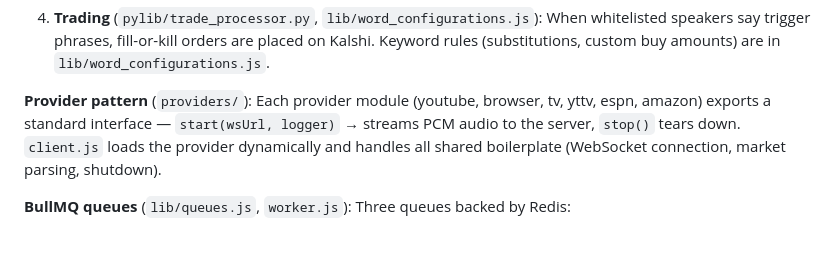
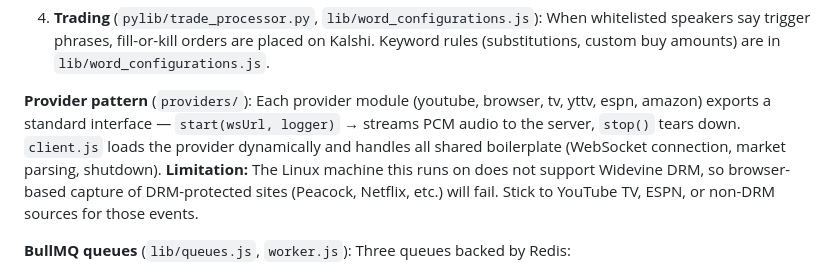
Before and after one commit to nmannes/ActiveListening, a Markdown page: CLAUDE.md, the part around the change. GitHub-like rendering; blank space fills up the shorter version.

Commit message:
Add DRM limitation note to CLAUDE.md
Co-Authored-By: Claude <noreply@anthropic.com>

```diff
--- a/CLAUDE.md
+++ b/CLAUDE.md
@@ -62,7 +62,7 @@ node lib/speaker_identification.test.js
 
 4. **Trading** (`pylib/trade_processor.py`, `lib/word_configurations.js`): When whitelisted speakers say trigger phrases, fill-or-kill orders are placed on Kalshi. Keyword rules (substitutions, custom buy amounts) are in `lib/word_configurations.js`.
 
-**Provider pattern** (`providers/`): Each provider module (youtube, browser, tv, yttv, espn, amazon) exports a standard interface — `start(wsUrl, logger)` → streams PCM audio to the server, `stop()` tears down. `client.js` loads the provider dynamically and handles all shared boilerplate (WebSocket connection, market parsing, shutdown).
+**Provider pattern** (`providers/`): Each provider module (youtube, browser, tv, yttv, espn, amazon) exports a standard interface — `start(wsUrl, logger)` → streams PCM audio to the server, `stop()` tears down. `client.js` loads the provider dynamically and handles all shared boilerplate (WebSocket connection, market parsing, shutdown). **Limitation:** The Linux machine this runs on does not support Widevine DRM, so browser-based capture of DRM-protected sites (Peacock, Netflix, etc.) will fail. Stick to YouTube TV, ESPN, or non-DRM sources for those events.
 
 **BullMQ queues** (`lib/queues.js`, `worker.js`): Three queues backed by Redis:
 - `run-client` — launches EC2 instances, runs clients, destroys stacks
```
